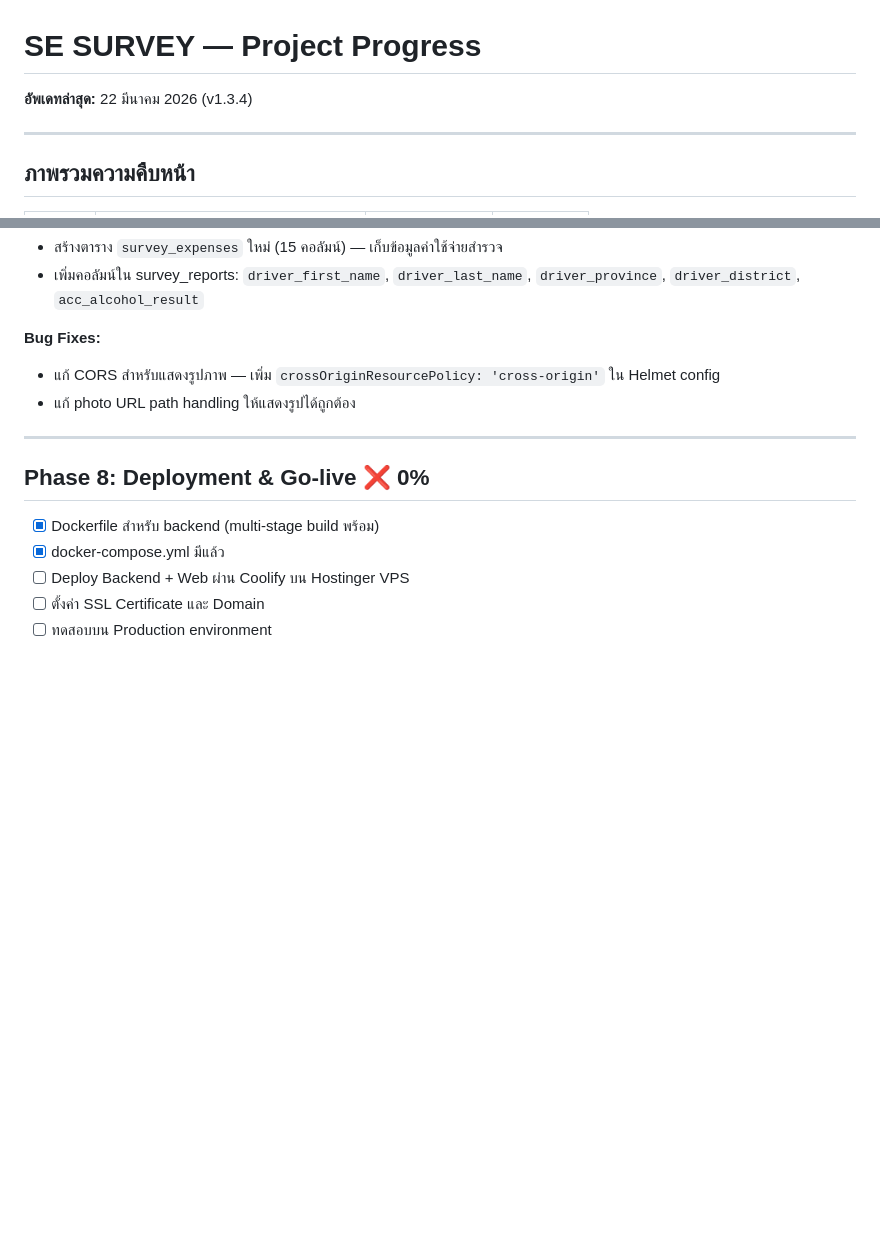
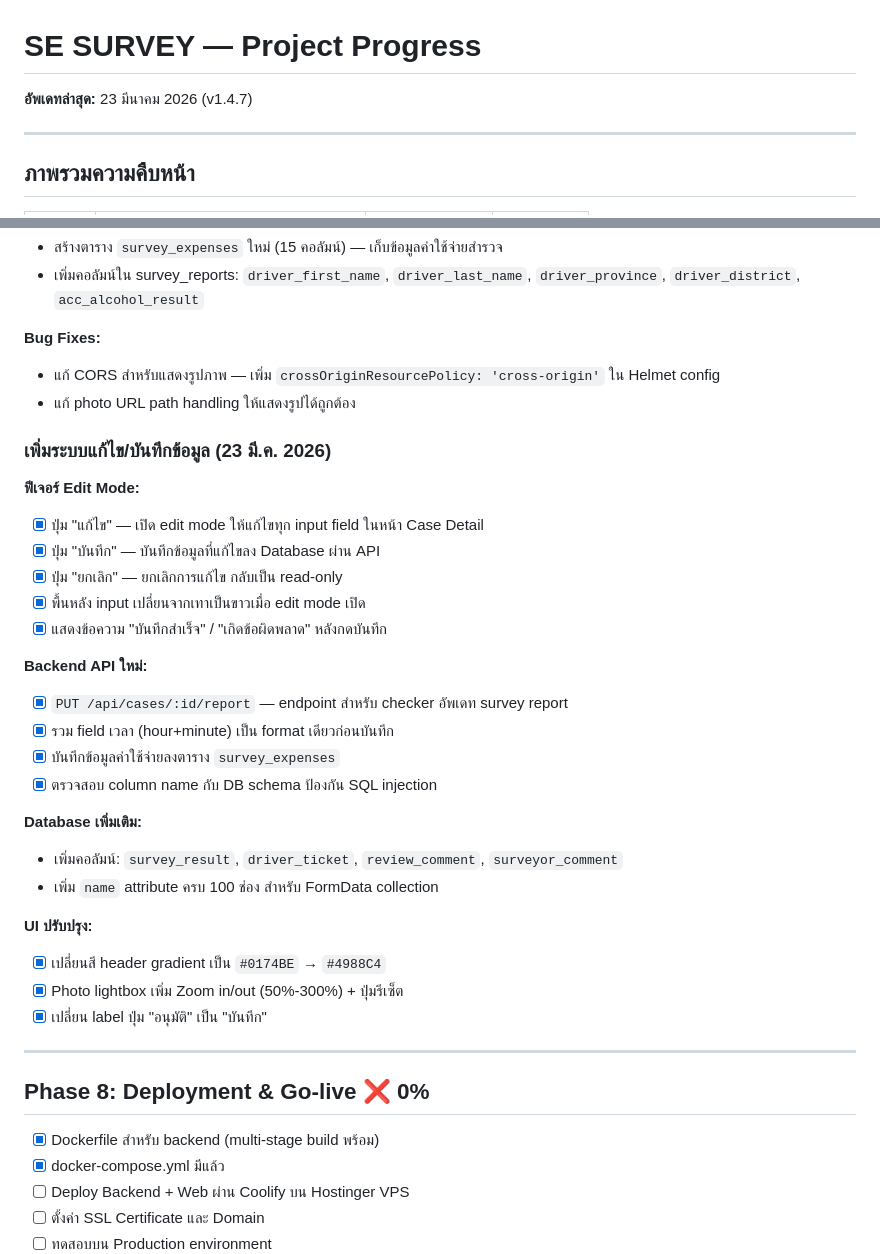
Before and after one commit to sesurvey-ai/projectSE, a Markdown page: PROGRESS.md, 2 parts joined by grey strips. Rendered like a GitHub page; blank space fills up the shorter version.

Commit message:
v1.4.8: update PROGRESS.md with 23 Mar changes
- Added edit mode feature documentation
- Added new API endpoint documentation
- Added DB column additions
- Updated version to v1.4.7

Co-Authored-By: Claude Opus 4.6 (1M context) <noreply@anthropic.com>

```diff
--- a/PROGRESS.md
+++ b/PROGRESS.md
@@ -1,6 +1,6 @@
 # SE SURVEY — Project Progress
 
-**อัพเดทล่าสุด:** 22 มีนาคม 2026 (v1.3.4)
+**อัพเดทล่าสุด:** 23 มีนาคม 2026 (v1.4.7)
 
 ---
 
@@ -286,6 +286,30 @@
 - แก้ CORS สำหรับแสดงรูปภาพ — เพิ่ม `crossOriginResourcePolicy: 'cross-origin'` ใน Helmet config
 - แก้ photo URL path handling ให้แสดงรูปได้ถูกต้อง
 
+### เพิ่มระบบแก้ไข/บันทึกข้อมูล (23 มี.ค. 2026)
+
+**ฟีเจอร์ Edit Mode:**
+- [x] ปุ่ม "แก้ไข" — เปิด edit mode ให้แก้ไขทุก input field ในหน้า Case Detail
+- [x] ปุ่ม "บันทึก" — บันทึกข้อมูลที่แก้ไขลง Database ผ่าน API
+- [x] ปุ่ม "ยกเลิก" — ยกเลิกการแก้ไข กลับเป็น read-only
+- [x] พื้นหลัง input เปลี่ยนจากเทาเป็นขาวเมื่อ edit mode เปิด
+- [x] แสดงข้อความ "บันทึกสำเร็จ" / "เกิดข้อผิดพลาด" หลังกดบันทึก
+
+**Backend API ใหม่:**
+- [x] `PUT /api/cases/:id/report` — endpoint สำหรับ checker อัพเดท survey report
+- [x] รวม field เวลา (hour+minute) เป็น format เดียวก่อนบันทึก
+- [x] บันทึกข้อมูลค่าใช้จ่ายลงตาราง `survey_expenses`
+- [x] ตรวจสอบ column name กับ DB schema ป้องกัน SQL injection
+
+**Database เพิ่มเติม:**
+- เพิ่มคอลัมน์: `survey_result`, `driver_ticket`, `review_comment`, `surveyor_comment`
+- เพิ่ม `name` attribute ครบ 100 ช่อง สำหรับ FormData collection
+
+**UI ปรับปรุง:**
+- [x] เปลี่ยนสี header gradient เป็น `#0174BE` → `#4988C4`
+- [x] Photo lightbox เพิ่ม Zoom in/out (50%-300%) + ปุ่มรีเซ็ต
+- [x] เปลี่ยน label ปุ่ม "อนุมัติ" เป็น "บันทึก"
+
 ---
 
 ## Phase 8: Deployment & Go-live ❌ 0%
```
